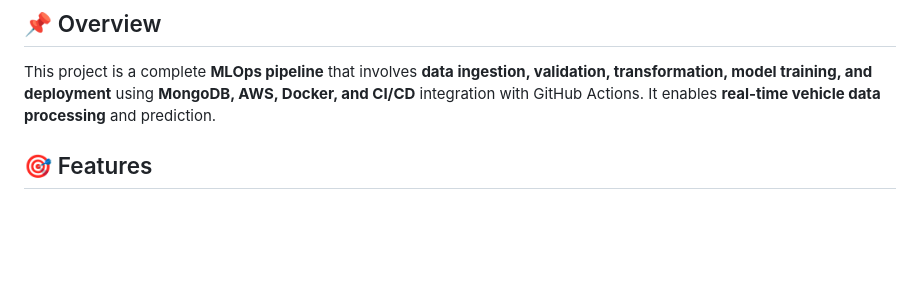
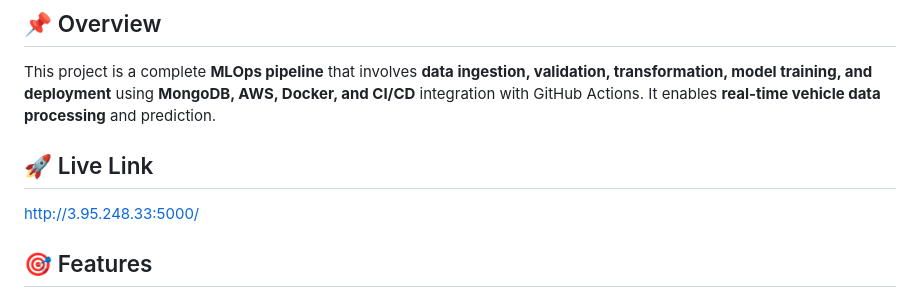
Before and after one commit to udaygupta8899/Vehicle-Insurance-Prediction, a Markdown page: README.md, the part around the change. Drawn GitHub-style; blank space fills up the shorter version.

```diff
--- a/README.md
+++ b/README.md
@@ -3,6 +3,9 @@
 
 ## 📌 Overview
 This project is a complete **MLOps pipeline** that involves **data ingestion, validation, transformation, model training, and deployment** using **MongoDB, AWS, Docker, and CI/CD** integration with GitHub Actions. It enables **real-time vehicle data processing** and prediction.
+
+## 🚀 Live Link
+http://3.95.248.33:5000/
 
 ## 🎯 Features
 ✅ **Automated Data Pipeline** - Ingest, validate, and transform vehicle data from MongoDB Atlas.
```
